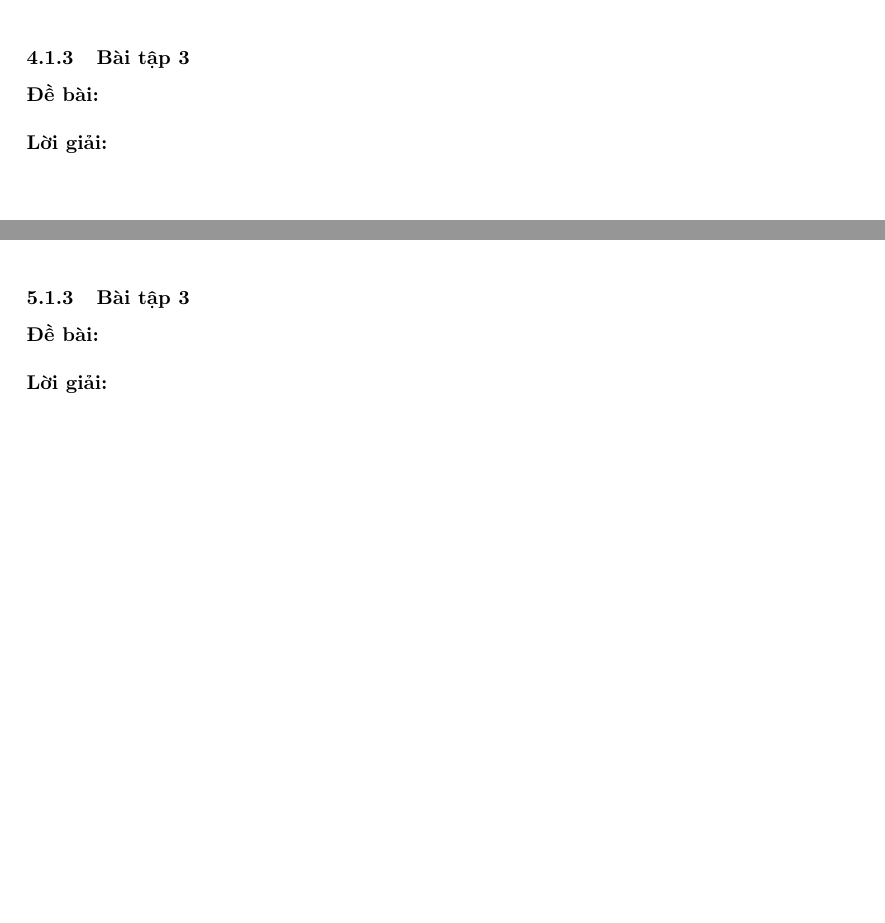
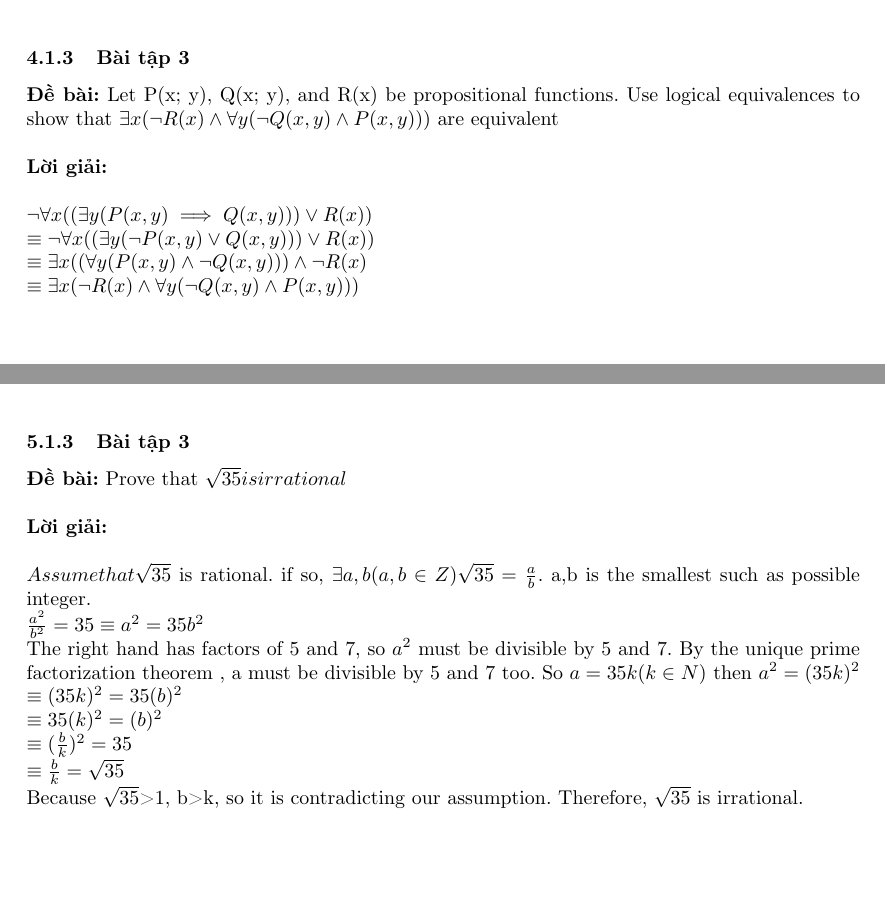
Before and after one commit to hovanloi1212/BTVN-DiscreteMasters, a LaTeX document (Solutions/solution.tex): two parts of pages 66 and 72 of 95, joined at a grey line, cut so that both start at the same text, the shorter picture padded with empty space. Compiled offline with pdfLaTeX.

Commit message:
Update solution.tex

```diff
--- a/Solutions/solution.tex
+++ b/Solutions/solution.tex
@@ -569,9 +576,14 @@ Vậy ta có điều phải chứng minh.
 \textbf{Lời giải:} \\\ \\\
 \clearpage
 \subsubsection{Bài tập 3}
-\textbf{Đề bài:}
+\textbf{Đề bài:} Let P(x; y), Q(x; y), and R(x) be propositional functions. Use logical equivalences to
+show that $\exists x (\lnot R(x) \land \forall y (\lnot Q(x,y) \land P(x,y)))$ are equivalent
 \\\ \\\
 \textbf{Lời giải:} \\\ \\\
+	$\lnot \forall x ((\exists y (P(x,y) \implies Q(x,y))) \lor R(x))$\\
+	$\equiv \lnot \forall x ((\exists y (\lnot P(x,y) \lor Q(x,y))) \lor R(x))$\\
+	$\equiv \exists x ((\forall y (P(x,y) \land \lnot Q(x,y))) \land \lnot R(x)$\\
+	$\equiv \exists x (\lnot R(x) \land \forall y (\lnot Q(x,y) \land P(x,y)))$\\
 \clearpage
 \subsubsection{Bài tập 4}
 \textbf{Đề bài:} Use rules of inference to show that if $p \land q$, $r \lor s$, and $p \rightarrow \lnot r$, then $s$ is true. \\\ \\\
@@ -610,9 +622,17 @@ Q.E.D
 \textbf{Lời giải:} \\\ \\\
 \clearpage
 \subsubsection{Bài tập 3}
-\textbf{Đề bài:}
+\textbf{Đề bài:} Prove that $\sqrt{35} is irrational
 \\\ \\\
 \textbf{Lời giải:} \\\ \\\
+	Assume that $\sqrt{35}$ is rational. if so, $\exists a,b (a,b \in Z) \sqrt{35}=\frac{a}{b}$. a,b is the smallest such as possible integer.\\
+	$\frac{a^{2}}{b^{2}}=35 \equiv a^{2}=35b^{2}$\\
+	The right hand has factors of 5 and 7, so $a^{2}$ must be divisible by 5 and 7. By the unique prime factorization theorem , a must be divisible by 5 and 7 too. So $a=35k (k \in N)$ then $a^{2}=(35k)^{2}$\\
+	$\equiv (35k)^{2}=35(b)^{2}$\\
+	$\equiv 35(k)^{2}=(b)^{2}$\\
+	$\equiv (\frac{b}{k})^{2}=35$\\
+	$\equiv \frac{b}{k}=\sqrt{35}$\\
+	Because $\sqrt{35}$>1, b>k, so it is contradicting our assumption. Therefore, $\sqrt{35}$ is irrational.
 \clearpage
 \subsubsection{Bài tập 4}
 \textbf{Đề bài:} In the country of Togliristan (where Knights, Knaves, and Togglers live), Togglers will alternate between telling the truth and lying (no matter what other people say). You meet two people, A and B. They say, in order: \\\
```
Also changed, not shown: Solutions/solution.tex (27 more changed lines).
